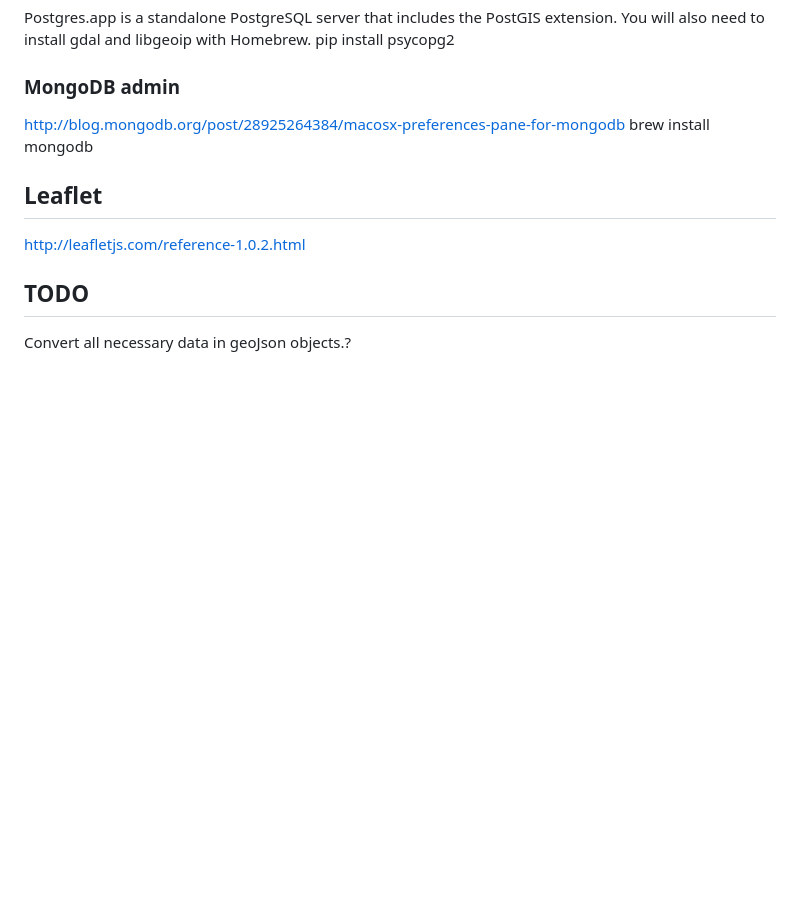
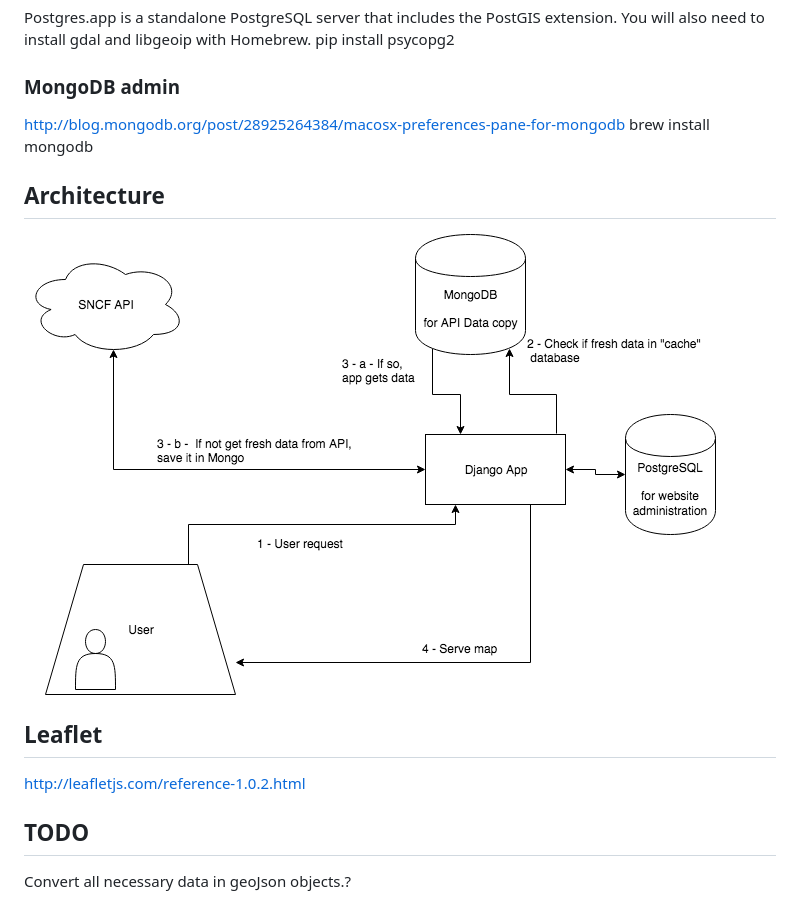
Before and after one commit to leonardbinet/SNCF_project_website, a Markdown page: README.md, the part around the change printed below. Drawn GitHub-style; pictures changed too: documentation/images/architecture.png (added); blank space fills up the shorter version.

```diff
--- a/README.md
+++ b/README.md
@@ -31,8 +31,12 @@ pip install psycopg2
 http://blog.mongodb.org/post/28925264384/macosx-preferences-pane-for-mongodb
 brew install mongodb
 
+## Architecture
+![Architecture](documentation/images/architecture.png)
+
 ## Leaflet
 http://leafletjs.com/reference-1.0.2.html
+
 
 ## TODO
 
```
Also changed, not shown: other parts of README.md (+5 -0 lines), documentation/images/map_control.png (added), 5 other files.
